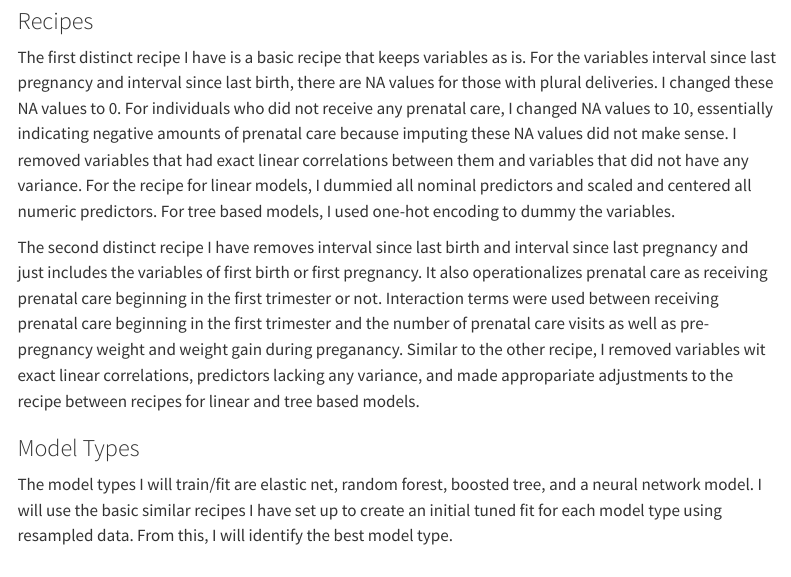
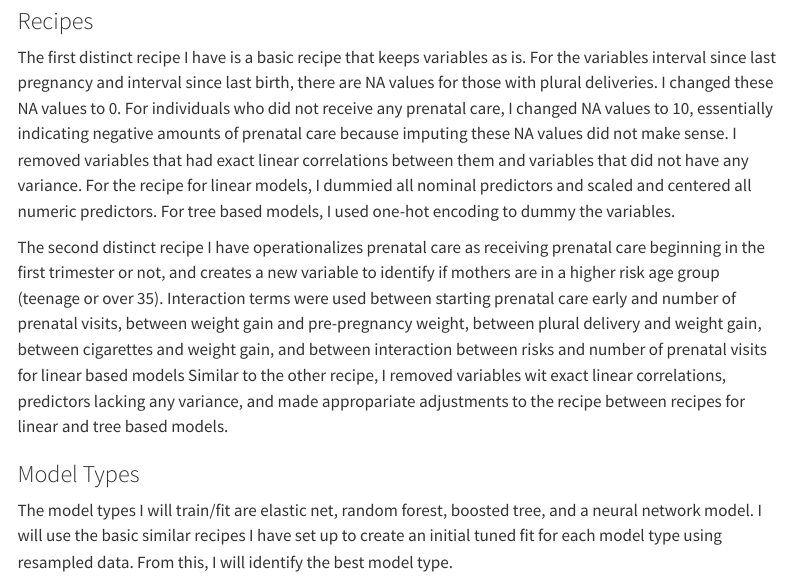
Before and after one commit to stat301-2-2024-winter/final-project-2-cassielee2025, a Quarto document (memos/Lee_Cassie_progress_memo_2.qmd): the page in a window 1100 px wide, from 850 px down. Rendered offline with R 4.5, knitr and Pandoc in place of Quarto, with nearby package versions; some code elsewhere in the file could not run offline; menus at the side of the page are left out.

Commit message:
upodate progress memo to reflect new recipe

```diff
--- a/memos/Lee_Cassie_progress_memo_2.qmd
+++ b/memos/Lee_Cassie_progress_memo_2.qmd
@@ -61,7 +61,7 @@ The training data was then resampled using vfold cross validation with 4 folds a
 
 The first distinct recipe I have is a basic recipe that keeps variables as is. For the variables interval since last pregnancy and interval since last birth, there are NA values for those with plural deliveries. I changed these NA values to 0. For individuals who did not receive any prenatal care, I changed NA values to 10, essentially indicating negative amounts of prenatal care because imputing these NA values did not make sense. I removed variables that had exact linear correlations between them and variables that did not have any variance. For the recipe for linear models, I dummied all nominal predictors and scaled and centered all numeric predictors. For tree based models, I used one-hot encoding to dummy the variables.
 
-The second distinct recipe I have removes interval since last birth and interval since last pregnancy and just includes the variables of first birth or first pregnancy. It also operationalizes prenatal care as receiving prenatal care beginning in the first trimester or not. Interaction terms were used between receiving prenatal care beginning in the first trimester and the number of prenatal care visits as well as pre-pregnancy weight and weight gain during preganancy. Similar to the other recipe, I removed variables wit exact linear correlations, predictors lacking any variance, and made appropariate adjustments to the recipe between recipes for linear and tree based models.
+The second distinct recipe I have operationalizes prenatal care as receiving prenatal care beginning in the first trimester or not, and creates a new variable to identify if mothers are in a higher risk age group (teenage or over 35). Interaction terms were used between starting prenatal care early and number of prenatal visits, between weight gain and pre-pregnancy weight, between plural delivery and weight gain, between cigarettes and weight gain, and between interaction between risks and number of prenatal visits for linear based models Similar to the other recipe, I removed variables wit exact linear correlations, predictors lacking any variance, and made appropariate adjustments to the recipe between recipes for linear and tree based models.
 
 ### Model Types
 
```
Also changed, not shown: results/bt_tuned2.rda (added).
